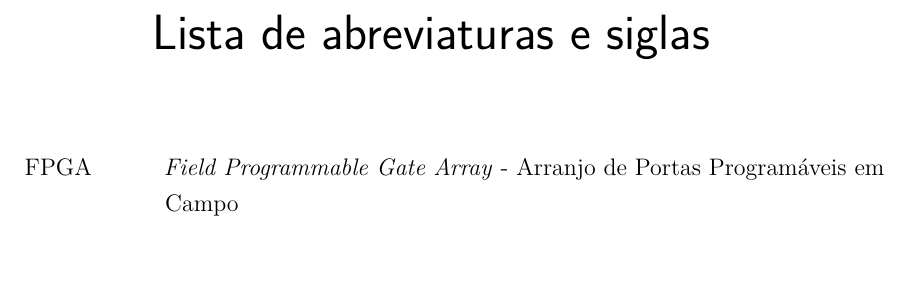
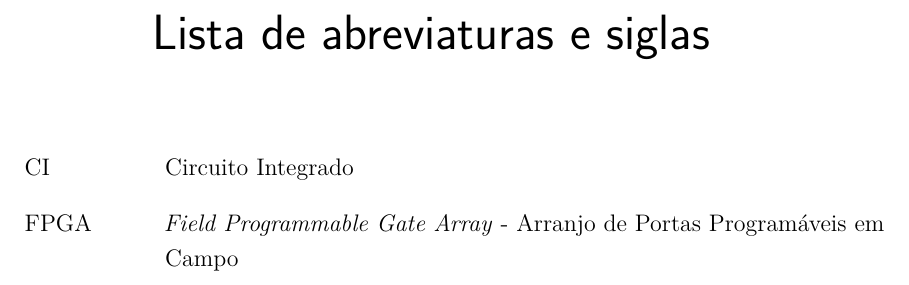
Before and after one commit to LorhanSohaky/UFSCar, a LaTeX document (2017/lab_cd/relatorio1/main-texto-completo.tex, which reads 2017/lab_cd/relatorio1/pre-siglas.tex): part of page 5 of 14, cut so that both start at the same text, the shorter picture padded with empty space. Compiled offline with pdfLaTeX.

Commit message:
Adição de sigla

```diff
--- a/2017/lab_cd/relatorio1/pre-siglas.tex
+++ b/2017/lab_cd/relatorio1/pre-siglas.tex
@@ -13,7 +13,8 @@
 \acrodef{#1}[#2]{#3}\index{#2}}
 
 \begin{siglas}
-  \sigla{fpga}{FPGA}{\emph{Field Programmable Gate Array} - Arranjo de Portas Programáveis em Campo}
+	\sigla{ci}{CI}{Circuito Integrado}
+	\sigla{fpga}{FPGA}{\emph{Field Programmable Gate Array} - Arranjo de Portas Programáveis em Campo}
 \end{siglas}
 
 
```
